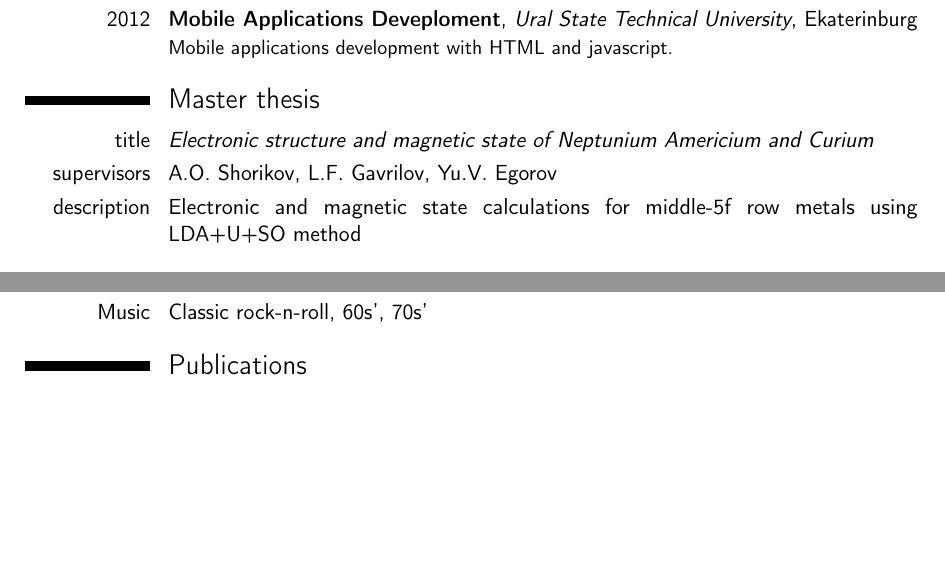
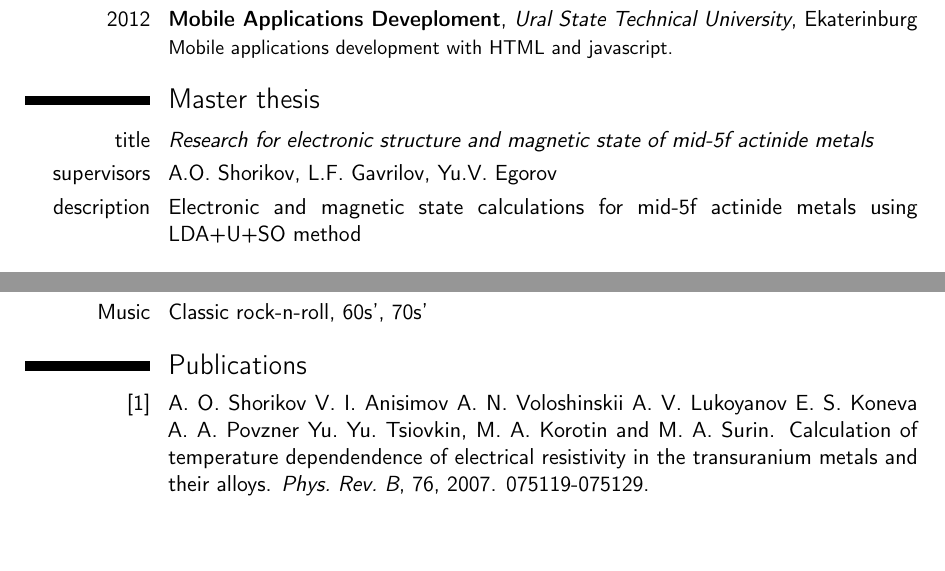
Before and after one commit to antimony/cv, a LaTeX CV (template.tex, which reads publications.bib): two parts of pages 1 and 3 of 4, joined at a grey line, cut so that both start at the same text. Compiled offline with pdfLaTeX.

Commit message:
add publications

```diff
--- /dev/null
+++ b/publications.bib
@@ -0,0 +1,4 @@
+@article{small,
+author = {Yu. Yu. Tsiovkin, M. A. Korotin, A. O. Shorikov, V. I. Anisimov, A. N. Voloshinskii, A. V. Lukoyanov, E. S. Koneva, A. A. Povzner, and M. A. Surin},
+title = {Calculation of temperature dependendence of electrical resistivity in the transuranium metals and their alloys},
+journal = {Phys. Rev. B},
--- a/template.tex
+++ b/template.tex
@@ -61,9 +61,9 @@
 \cventry{2012}{Mobile Applications Deveploment}{Ural State Technical University}{Ekaterinburg}{}{Mobile applications development with HTML and javascript.}
 
 \section{Master thesis}
-\cvitem{title}{\emph{Electronic structure and magnetic state of Neptunium Americium and Curium}}
+\cvitem{title}{\emph{Research for electronic structure and magnetic state of mid-5f actinide metals }}
 \cvitem{supervisors}{A.O. Shorikov, L.F. Gavrilov, Yu.V. Egorov}
-\cvitem{description}{Electronic and magnetic state calculations for middle-5f row metals using LDA+U+SO method}
+\cvitem{description}{Electronic and magnetic state calculations for mid-5f actinide metals using LDA+U+SO method}
 
 \section{Experience}
 \subsection{Vocational}
```
Also changed, not shown: template.pdf, publications.bib (4 more changed lines).
